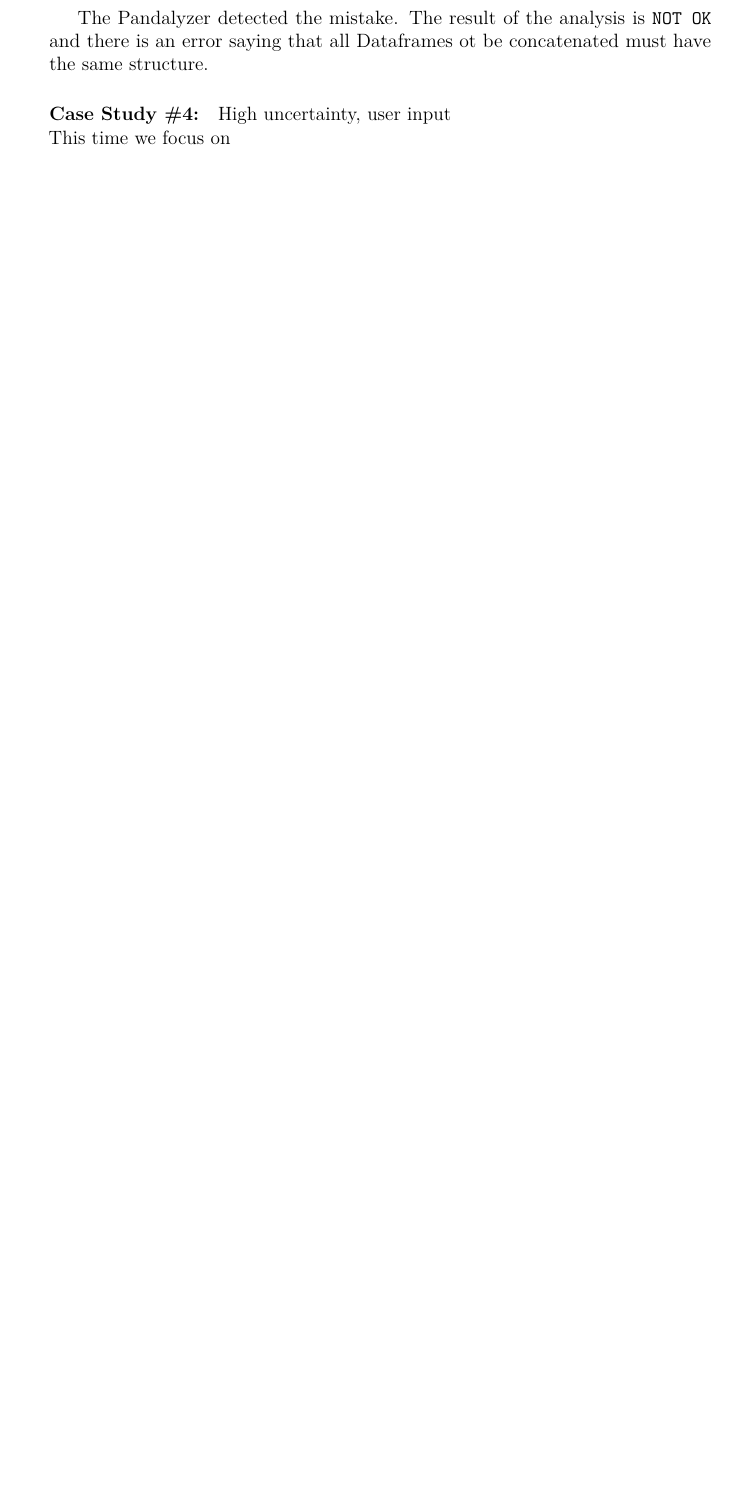
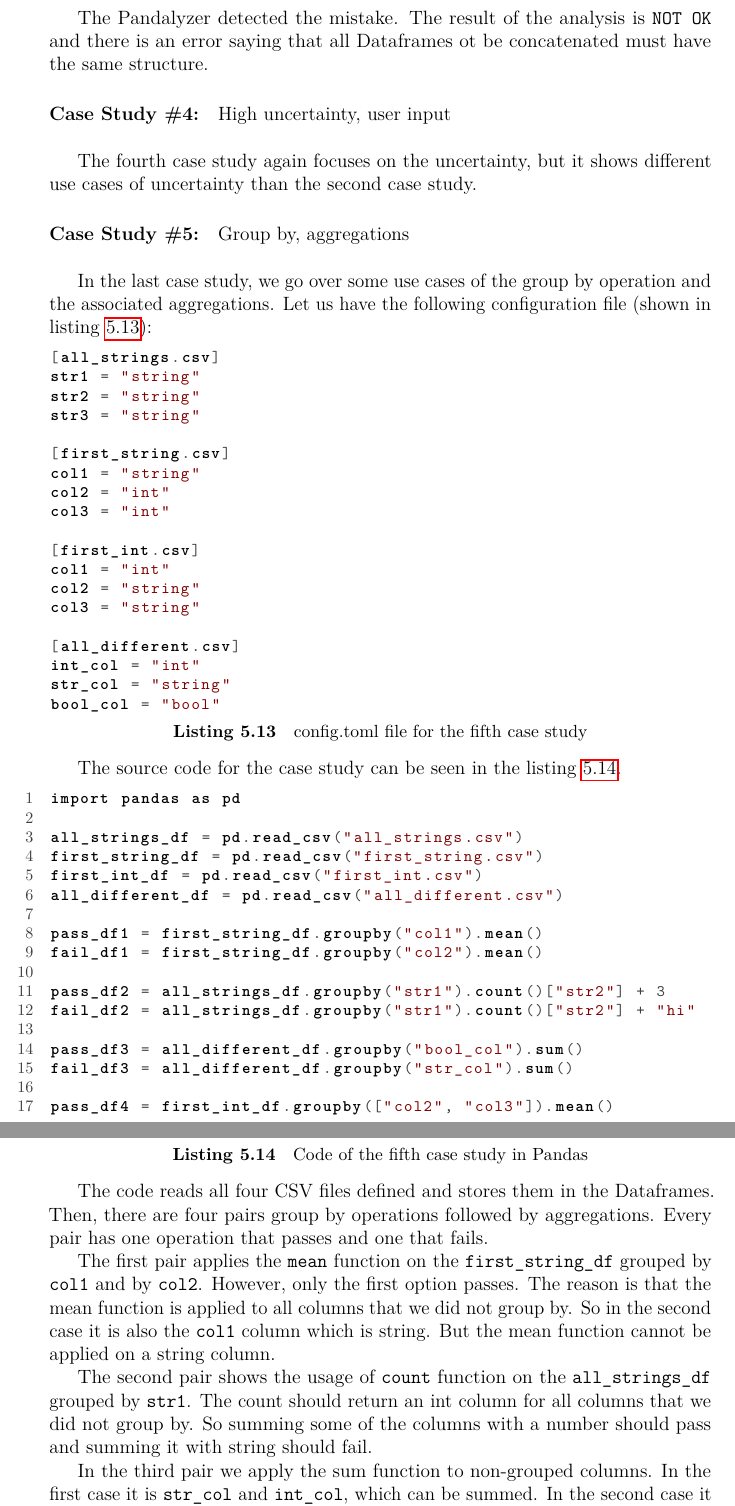
Before and after one commit to Hrubian/bachelor-thesis, a LaTeX thesis (thesis.tex, which reads chap05.tex): part of page 47 of 55 before the commit and two parts of pages 47 and 48 of 56 after it, the two joined at a grey line, cut so that both start at the same text, the shorter picture padded with empty space. Compiled offline with pdfLaTeX.

Commit message:
case study 05

```diff
--- a/chap05.tex
+++ b/chap05.tex
@@ -415,5 +415,74 @@ have the same structure.
 
 
 \paragraph{Case Study \#4:} High uncertainty, user input \\
-This time we focus on
 
+The fourth case study again focuses on the uncertainty, but it shows different use cases of uncertainty than the second
+case study.
+
+\paragraph{Case Study \#5:} Group by, aggregations \\
+
+In the last case study, we go over some use cases of the group by operation and the associated aggregations.
+Let us have the following configuration file (shown in listing~\ref{lst:cs5_config}):
+
+\begin{lstlisting}[caption=config.toml file for the fifth case study, label={lst:cs5_config}, captionpos=b]
+[all_strings.csv]
+str1 = "string"
+str2 = "string"
+str3 = "string"
+
+[first_string.csv]
+col1 = "string"
+col2 = "int"
+col3 = "int"
+
+[first_int.csv]
+col1 = "int"
+col2 = "string"
+col3 = "string"
+
+[all_different.csv]
+int_col = "int"
+str_col = "string"
+bool_col = "bool"
+\end{lstlisting}
+
+The source code for the case study can be seen in the listing~\ref{lst:cs5_code}.
+
+\begin{lstlisting}[caption=Code of the fifth case study in Pandas, label={lst:cs5_code}, captionpos=b, numbers=left]
+import pandas as pd
+
+all_strings_df = pd.read_csv("all_strings.csv")
+first_string_df = pd.read_csv("first_string.csv")
+first_int_df = pd.read_csv("first_int.csv")
+all_different_df = pd.read_csv("all_different.csv")
+
+pass_df1 = first_string_df.groupby("col1").mean()
+fail_df1 = first_string_df.groupby("col2").mean()
+
+pass_df2 = all_strings_df.groupby("str1").count()["str2"] + 3
+fail_df2 = all_strings_df.groupby("str1").count()["str2"] + "hi"
+
+pass_df3 = all_different_df.groupby("bool_col").sum()
+fail_df3 = all_different_df.groupby("str_col").sum()
+
+pass_df4 = first_int_df.groupby(["col2", "col3"]).mean()
+fail_df4 = first_int_df.groupby("col3").mean()
+\end{lstlisting}
+
+The code reads all four CSV files defined and stores them in the Dataframes.
+Then, there are four pairs group by operations followed by aggregations.
+Every pair has one operation that passes and one that fails.
+
+The first pair applies the \verb|mean| function on the \verb|first_string_df| grouped by \verb|col1| and by \verb|col2|.
+However, only the first option passes.
+The reason is that the mean function is applied to all columns that we did not group by.
+So in the second case it is also the \verb|col1| column which is string.
+But the mean function cannot be applied on a string column.
+
+The second pair shows the usage of \verb|count| function on the \verb|all_strings_df| grouped by \verb|str1|.
+The count should return an int column for all columns that we did not group by.
+So summing some of the columns with a number should pass and summing it with string should fail.
+
+In the third pair we apply the sum function to non-grouped columns.
+In the first case it is \verb|str_col| and \verb|int_col|, which can be summed.
+In the second case it is \verb|int_col| and \verb|bool_col|.
```
Also changed, not shown: chap05.tex (31 more changed lines).
